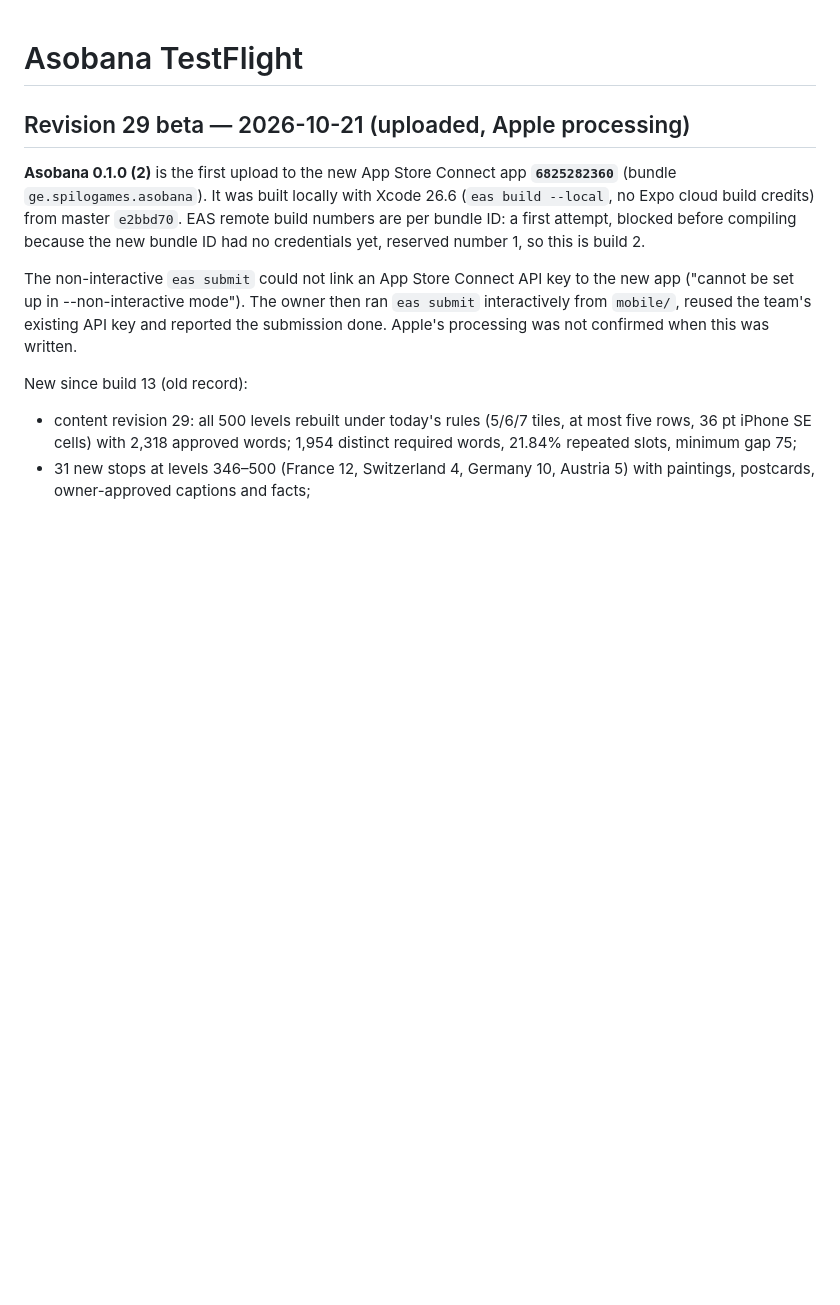
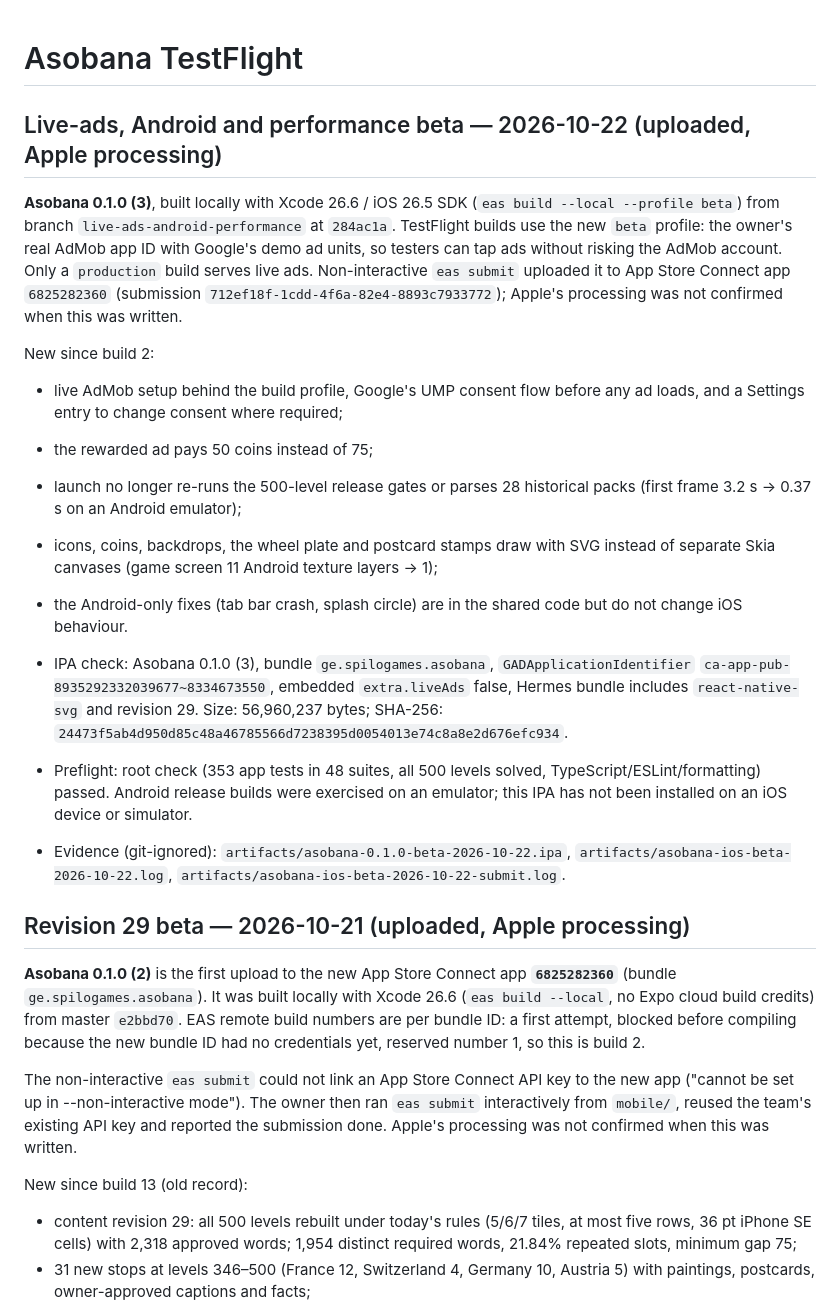
Before and after one commit to GiorgiKhunashvili/asobana, a Markdown page: docs/TESTFLIGHT.md, the part around the change. Rendered like a GitHub page; blank space fills up the shorter version.

Commit message:
Record TestFlight build 0.1.0 (3) with live-ads setup and performance fixes
Built locally from 284ac1a with the beta profile (real AdMob app IDs, demo
ad units) and uploaded with non-interactive EAS Submit.

Co-Authored-By: Claude Opus 5.5 <noreply@anthropic.com>

```diff
--- a/docs/TESTFLIGHT.md
+++ b/docs/TESTFLIGHT.md
@@ -1,4 +1,38 @@
 # Asobana TestFlight
+
+## Live-ads, Android and performance beta — 2026-10-22 (uploaded, Apple processing)
+
+**Asobana 0.1.0 (3)**, built locally with Xcode 26.6 / iOS 26.5 SDK
+(`eas build --local --profile beta`) from branch
+`live-ads-android-performance` at `284ac1a`. TestFlight builds use the new
+`beta` profile: the owner's real AdMob app ID with Google's demo ad units, so
+testers can tap ads without risking the AdMob account. Only a `production`
+build serves live ads. Non-interactive `eas submit` uploaded it to App Store
+Connect app `6825282360` (submission `712ef18f-1cdd-4f6a-82e4-8893c7933772`);
+Apple's processing was not confirmed when this was written.
+
+New since build 2:
+
+- live AdMob setup behind the build profile, Google's UMP consent flow before
+  any ad loads, and a Settings entry to change consent where required;
+- the rewarded ad pays 50 coins instead of 75;
+- launch no longer re-runs the 500-level release gates or parses 28 historical
+  packs (first frame 3.2 s → 0.37 s on an Android emulator);
+- icons, coins, backdrops, the wheel plate and postcard stamps draw with SVG
+  instead of separate Skia canvases (game screen 11 Android texture layers → 1);
+- the Android-only fixes (tab bar crash, splash circle) are in the shared code
+  but do not change iOS behaviour.
+
+- IPA check: Asobana 0.1.0 (3), bundle `ge.spilogames.asobana`,
+  `GADApplicationIdentifier` `ca-app-pub-8935292332039677~8334673550`, embedded
+  `extra.liveAds` false, Hermes bundle includes `react-native-svg` and revision 29. Size: 56,960,237 bytes; SHA-256:
+  `24473f5ab4d950d85c48a46785566d7238395d0054013e74c8a8e2d676efc934`.
+- Preflight: root check (353 app tests in 48 suites, all 500 levels solved,
+  TypeScript/ESLint/formatting) passed. Android release builds were exercised on
+  an emulator; this IPA has not been installed on an iOS device or simulator.
+- Evidence (git-ignored): `artifacts/asobana-0.1.0-beta-2026-10-22.ipa`,
+  `artifacts/asobana-ios-beta-2026-10-22.log`,
+  `artifacts/asobana-ios-beta-2026-10-22-submit.log`.
 
 ## Revision 29 beta — 2026-10-21 (uploaded, Apple processing)
 
```
